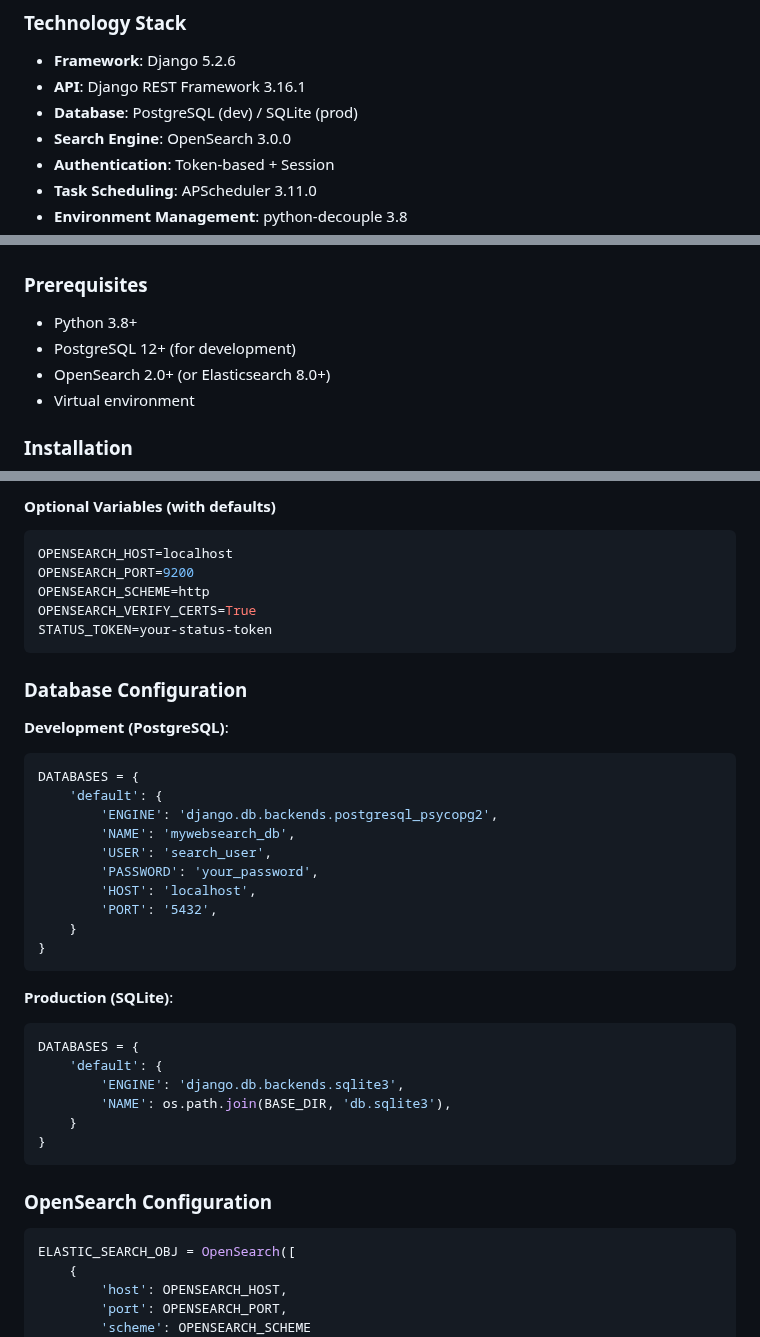
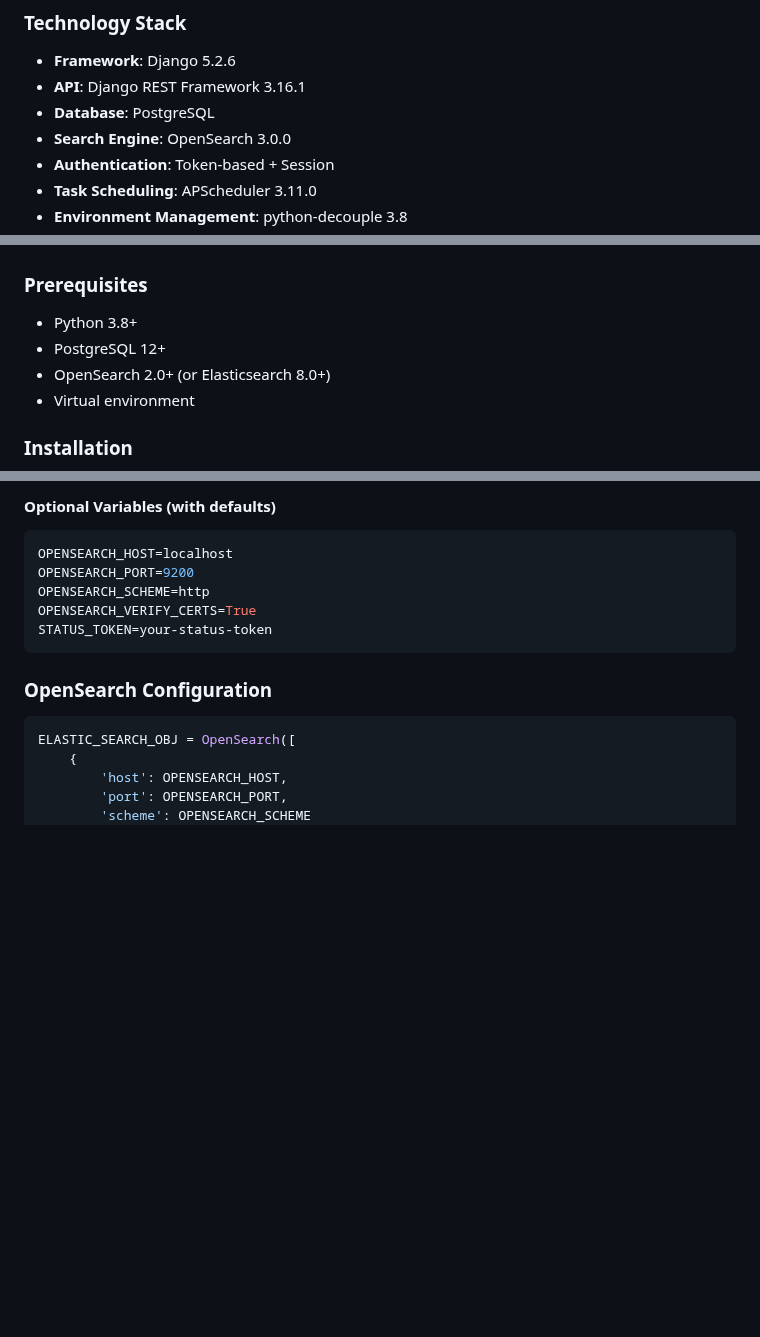
Before and after one commit to ladbhupesh/SearchMyWeb, a Markdown page: backend/README.md, 3 parts joined by grey strips. Drawn GitHub-style; blank space fills up the shorter version.

````diff
--- a/backend/README.md
+++ b/backend/README.md
@@ -7,7 +7,7 @@ Django-based backend API for the SearchMyWeb application, providing web crawling
 ### Technology Stack
 - **Framework**: Django 5.2.6
 - **API**: Django REST Framework 3.16.1
-- **Database**: PostgreSQL (dev) / SQLite (prod)
+- **Database**: PostgreSQL
 - **Search Engine**: OpenSearch 3.0.0
 - **Authentication**: Token-based + Session
 - **Task Scheduling**: APScheduler 3.11.0
@@ -44,7 +44,7 @@ backend/
 
 ### Prerequisites
 - Python 3.8+
-- PostgreSQL 12+ (for development)
+- PostgreSQL 12+
 - OpenSearch 2.0+ (or Elasticsearch 8.0+)
 - Virtual environment
 
@@ -108,32 +108,6 @@ OPENSEARCH_PORT=9200
 OPENSEARCH_SCHEME=http
 OPENSEARCH_VERIFY_CERTS=True
 STATUS_TOKEN=your-status-token
-```
-
-### Database Configuration
-
-**Development (PostgreSQL)**:
-```python
-DATABASES = {
-    'default': {
-        'ENGINE': 'django.db.backends.postgresql_psycopg2',
-        'NAME': 'mywebsearch_db',
-        'USER': 'search_user',
-        'PASSWORD': 'your_password',
-        'HOST': 'localhost',
-        'PORT': '5432',
-    }
-}
-```
-
-**Production (SQLite)**:
-```python
-DATABASES = {
-    'default': {
-        'ENGINE': 'django.db.backends.sqlite3',
-        'NAME': os.path.join(BASE_DIR, 'db.sqlite3'),
-    }
-}
 ```
 
 ### OpenSearch Configuration
````
Also changed, not shown: other parts of backend/README.md (+1 -1 lines), PROJECT_OVERVIEW.md (+13 -13 lines), README.md (+1 -2 lines).
